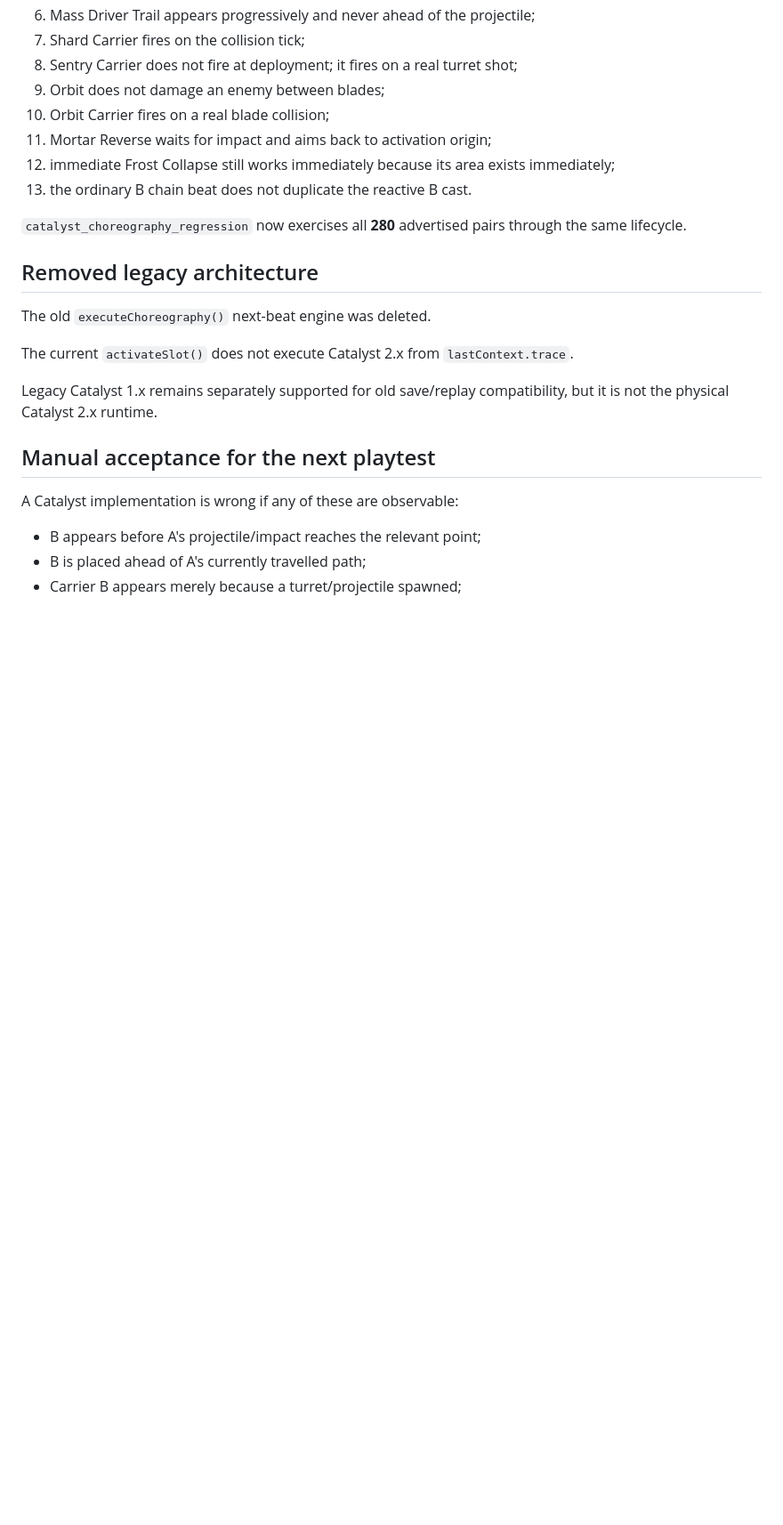
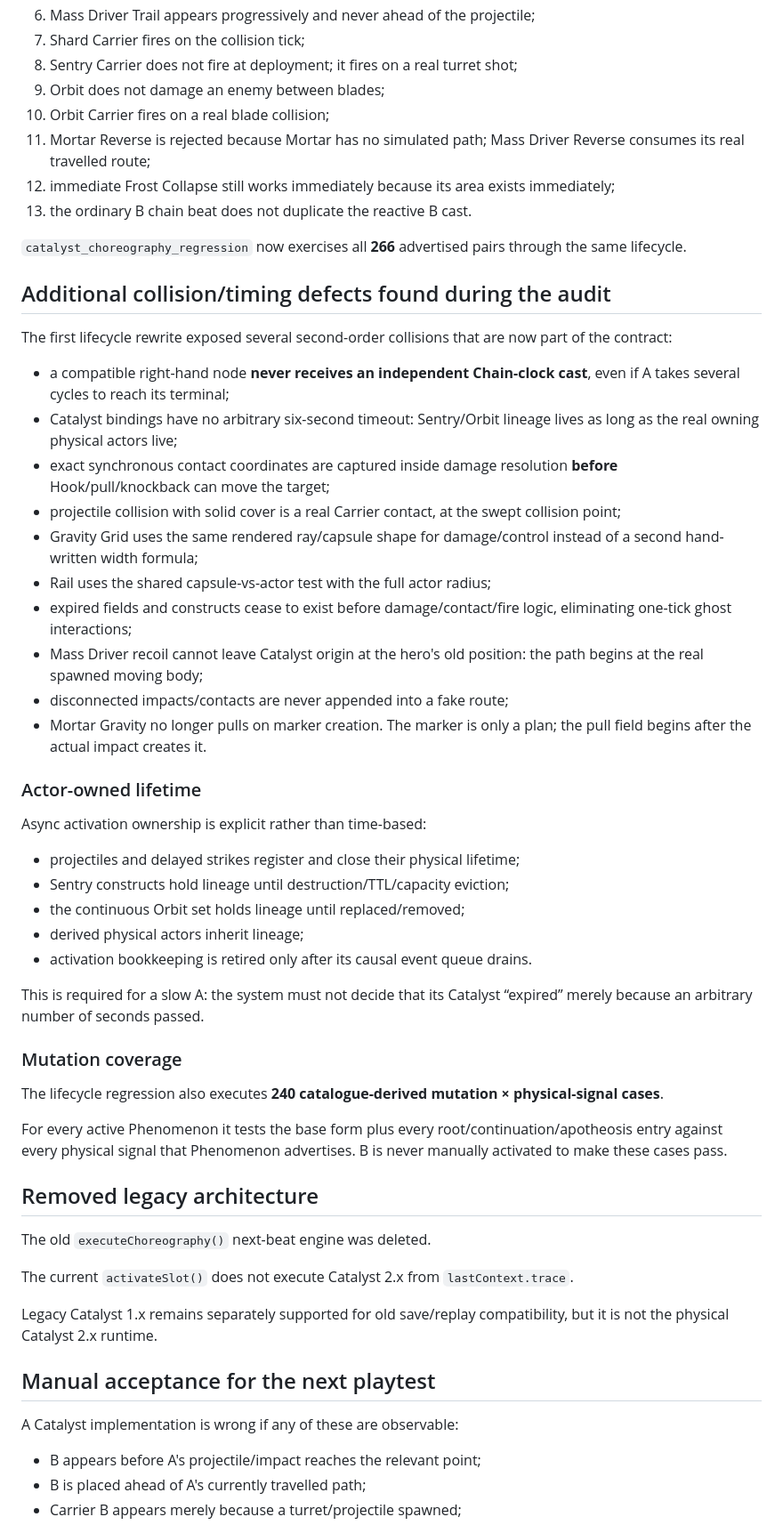
Before and after one commit to sqerrr/-, a Markdown page: 39_PHYSICAL_LIFECYCLE_HITBOX_AUDIT_2026-09-22.md, the part around one of its changes. Shown at 89% size. GitHub-like rendering; blank space fills up the shorter version.

Commit message:
Docs: record final v0.13 lifecycle collision audit

```diff
--- a/39_PHYSICAL_LIFECYCLE_HITBOX_AUDIT_2026-09-22.md
+++ b/39_PHYSICAL_LIFECYCLE_HITBOX_AUDIT_2026-09-22.md
@@ -313,11 +315,44 @@ This is an explicit capability boundary, not a renderer workaround.
 8. Sentry Carrier does not fire at deployment; it fires on a real turret shot;
 9. Orbit does not damage an enemy between blades;
 10. Orbit Carrier fires on a real blade collision;
-11. Mortar Reverse waits for impact and aims back to activation origin;
+11. Mortar Reverse is rejected because Mortar has no simulated path; Mass Driver Reverse consumes its real travelled route;
 12. immediate Frost Collapse still works immediately because its area exists immediately;
 13. the ordinary B chain beat does not duplicate the reactive B cast.
 
-`catalyst_choreography_regression` now exercises all **280** advertised pairs through the same lifecycle.
+`catalyst_choreography_regression` now exercises all **266** advertised pairs through the same lifecycle.
+
+## Additional collision/timing defects found during the audit
+
+The first lifecycle rewrite exposed several second-order collisions that are now part of the contract:
+
+- a compatible right-hand node **never receives an independent Chain-clock cast**, even if A takes several cycles to reach its terminal;
+- Catalyst bindings have no arbitrary six-second timeout: Sentry/Orbit lineage lives as long as the real owning physical actors live;
+- exact synchronous contact coordinates are captured inside damage resolution **before** Hook/pull/knockback can move the target;
+- projectile collision with solid cover is a real Carrier contact, at the swept collision point;
+- Gravity Grid uses the same rendered ray/capsule shape for damage/control instead of a second hand-written width formula;
+- Rail uses the shared capsule-vs-actor test with the full actor radius;
+- expired fields and constructs cease to exist before damage/contact/fire logic, eliminating one-tick ghost interactions;
+- Mass Driver recoil cannot leave Catalyst origin at the hero's old position: the path begins at the real spawned moving body;
+- disconnected impacts/contacts are never appended into a fake route;
+- Mortar Gravity no longer pulls on marker creation. The marker is only a plan; the pull field begins after the actual impact creates it.
+
+### Actor-owned lifetime
+
+Async activation ownership is explicit rather than time-based:
+
+- projectiles and delayed strikes register and close their physical lifetime;
+- Sentry constructs hold lineage until destruction/TTL/capacity eviction;
+- the continuous Orbit set holds lineage until replaced/removed;
+- derived physical actors inherit lineage;
+- activation bookkeeping is retired only after its causal event queue drains.
+
+This is required for a slow A: the system must not decide that its Catalyst “expired” merely because an arbitrary number of seconds passed.
+
+### Mutation coverage
+
+The lifecycle regression also executes **240 catalogue-derived mutation × physical-signal cases**.
+
+For every active Phenomenon it tests the base form plus every root/continuation/apotheosis entry against every physical signal that Phenomenon advertises. B is never manually activated to make these cases pass.
 
 ## Removed legacy architecture
 
```
Also changed, not shown: other parts of 39_PHYSICAL_LIFECYCLE_HITBOX_AUDIT_2026-09-22.md (+5 -3 lines).
